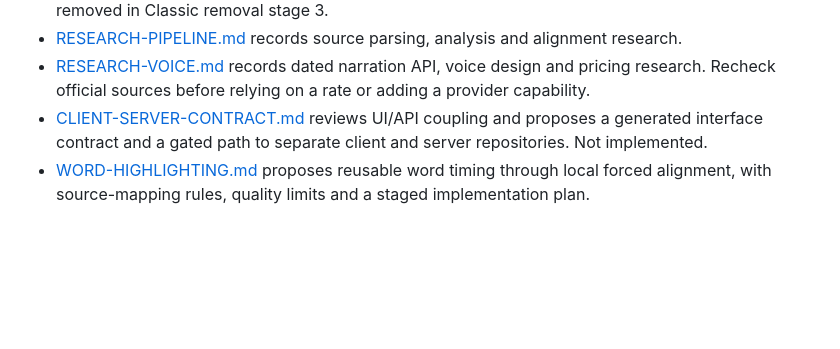
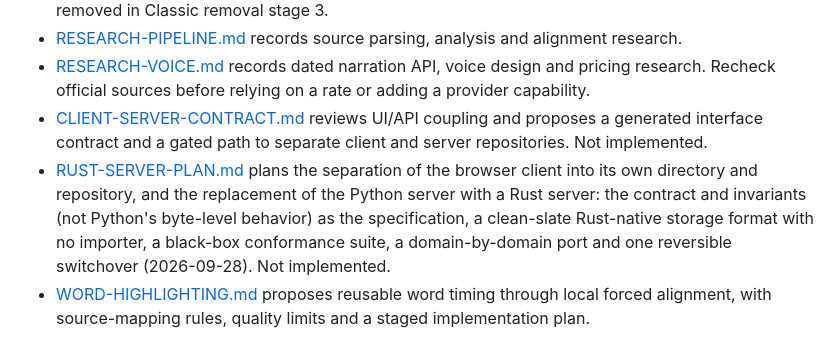
Before and after one commit to NicholasHazen/bardic, a Markdown page: docs/README.md, the part around the change. GitHub-like rendering; blank space fills up the shorter version.

```diff
--- a/docs/README.md
+++ b/docs/README.md
@@ -51,6 +51,7 @@ Bardic is a local-first ebook analysis, audiobook production and read-along app,
 - [RESEARCH-PIPELINE.md](RESEARCH-PIPELINE.md) records source parsing, analysis and alignment research.
 - [RESEARCH-VOICE.md](RESEARCH-VOICE.md) records dated narration API, voice design and pricing research. Recheck official sources before relying on a rate or adding a provider capability.
 - [CLIENT-SERVER-CONTRACT.md](CLIENT-SERVER-CONTRACT.md) reviews UI/API coupling and proposes a generated interface contract and a gated path to separate client and server repositories. Not implemented.
+- [RUST-SERVER-PLAN.md](RUST-SERVER-PLAN.md) plans the separation of the browser client into its own directory and repository, and the replacement of the Python server with a Rust server: the contract and invariants (not Python's byte-level behavior) as the specification, a clean-slate Rust-native storage format with no importer, a black-box conformance suite, a domain-by-domain port and one reversible switchover (2026-09-28). Not implemented.
 - [WORD-HIGHLIGHTING.md](WORD-HIGHLIGHTING.md) proposes reusable word timing through local forced alignment, with source-mapping rules, quality limits and a staged implementation plan.
 
 ## Maintaining the documentation
```
Also changed, not shown: docs/ROADMAP.md (+4 -4 lines), docs/RUST-SERVER-PLAN.md (added, +271 -0 lines).
